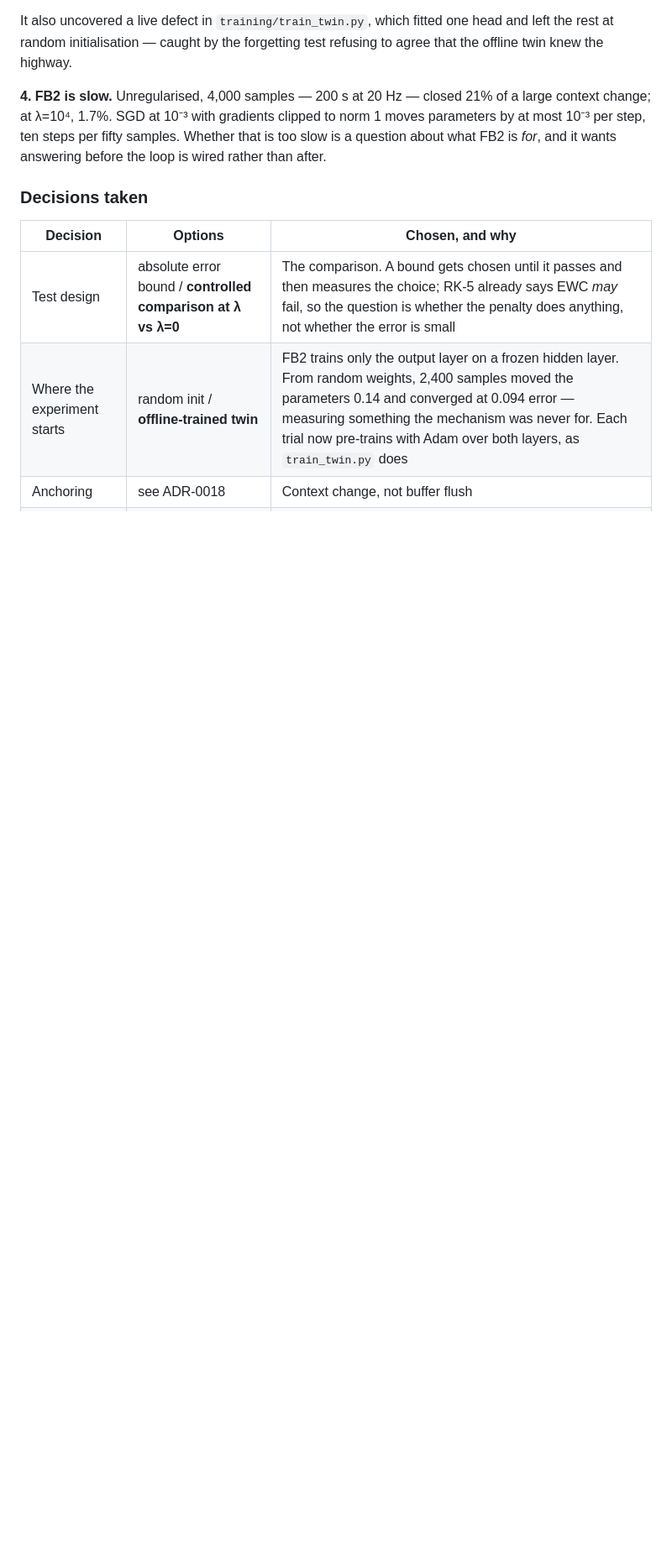
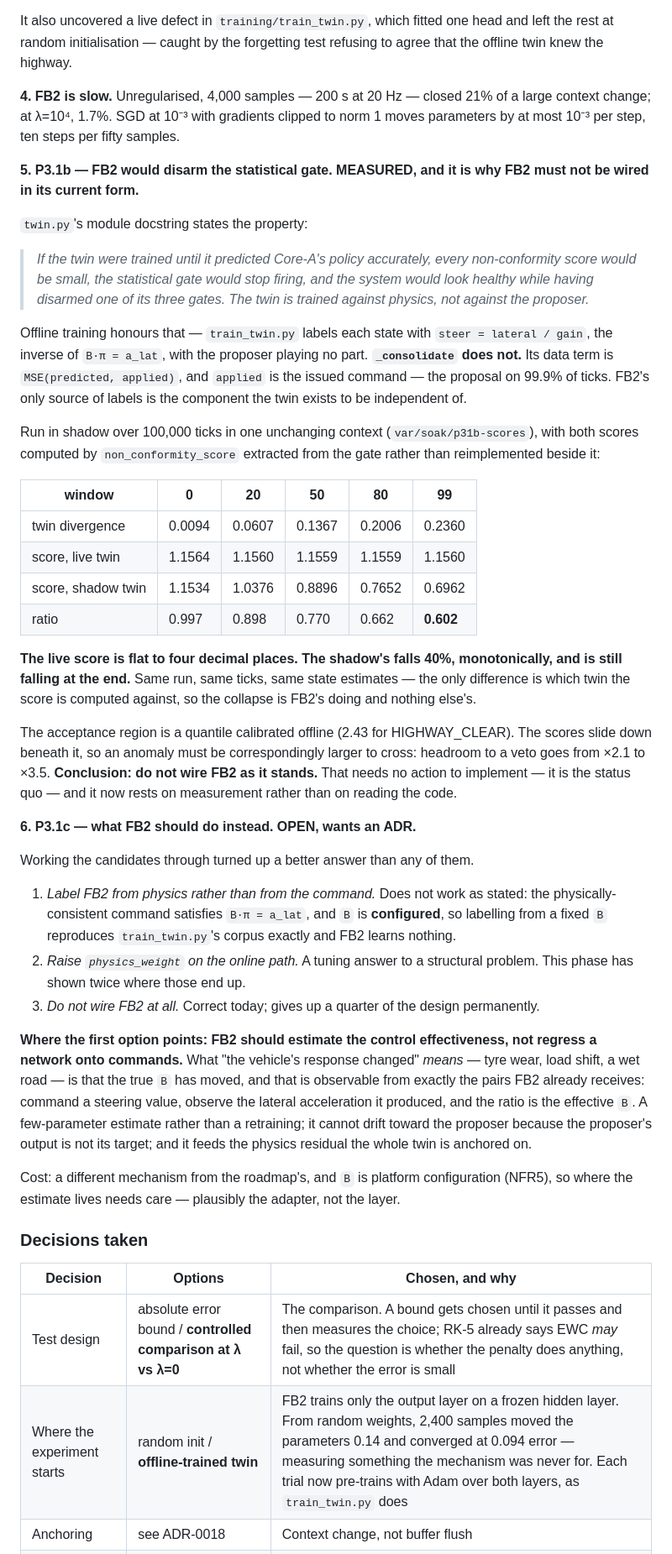
Before and after one commit to Sushanth-1000/simulation_dashboard, a Markdown page: docs/PENDING.md, the part around one of its changes. Shown at 84% size. GitHub-like rendering; blank space fills up the shorter version.

Commit message:
P3.1b: FB2 would disarm the statistical gate, measured
Also repairs docs/PENDING.md, which f0f931f committed at 210 MB.

The finding first. Over 100,000 ticks in one unchanging context, with FB2
running against a twin nothing reads:

  score, live twin    1.1564 -> 1.1560   flat to four decimal places
  score, shadow twin  1.1534 -> 0.6962   a 40% collapse, still falling

Same run, same ticks, same state estimates. The only difference is which
twin the score is computed against, so the collapse is FB2's doing and
nothing else's. The mechanism was never in doubt -- on 99.9% of ticks the
issued command is the proposal, so MSE(predicted, applied) regresses the
twin onto the proposer and |pi_prop - pi_hat| shrinks by construction --
but it is now measured rather than inferred, which is what the last commit
said it would take.

The acceptance region is a quantile calibrated offline, 2.43 for
HIGHWAY_CLEAR. The scores slide beneath it, so headroom to a veto goes
from x2.1 to x3.5. FB2 must not be wired as it stands. That needs no code
to implement; it is the status quo, and it now rests on evidence.

P3.1c, open: working the candidate fixes through found a better answer
than any of them. Labelling FB2 from physics cannot work as stated,
because the physically-consistent command satisfies B.pi = a_lat and B is
configured -- so a fixed B reproduces train_twin.py's corpus and FB2
learns nothing. What "the vehicle's response changed" means is that the
true B moved, and that is observable from the pairs FB2 already gets:
command a steering value, observe the lateral acceleration, the ratio is
the effective B. A few-parameter estimate rather than a retraining, and it
cannot drift toward the proposer because the proposer's output is not its
target. Wants an ADR, and care about where it lives, since B is platform
configuration.

The PENDING.md repair: a slice in the script that wrote the previous entry
searched for "### Decisions taken" from the start of the file rather than
from the section, found an earlier one, and produced an empty slice --
after which str.replace("", new) inserted the block between every
character in the file. Restored from b6dae87 and re-applied with bounded
searches. No other document was affected; EVIDENCE.md and README.md grew
by the expected few hundred bytes.

Gate green, 2,672 passed, 98.10%.

Co-Authored-By: Claude Opus 5 <noreply@anthropic.com>

```diff
--- a/docs/PENDING.md
+++ b/docs/PENDING.md
@@ -973,8 +973,70 @@ refusing to agree that the offline twin knew the highway.
 **4. FB2 is slow.** Unregularised, 4,000 samples — 200 s at 20 Hz — closed 21% of
 a large context change; at λ=10⁴, 1.7%. SGD at 10⁻³ with gradients clipped to
 norm 1 moves parameters by at most 10⁻³ per step, ten steps per fifty samples.
-Whether that is too slow is a question about what FB2 is *for*, and it wants
-answering before the loop is wired rather than after.
+
+**5. P3.1b — FB2 would disarm the statistical gate. MEASURED, and it is why FB2
+must not be wired in its current form.**
+
+`twin.py`'s module docstring states the property:
+
+> *If the twin were trained until it predicted Core-A's policy accurately, every
+> non-conformity score would be small, the statistical gate would stop firing,
+> and the system would look healthy while having disarmed one of its three
+> gates. The twin is trained against physics, not against the proposer.*
+
+Offline training honours that — `train_twin.py` labels each state with
+`steer = lateral / gain`, the inverse of `B·π = a_lat`, with the proposer playing
+no part. **`_consolidate` does not.** Its data term is `MSE(predicted, applied)`,
+and `applied` is the issued command — the proposal on 99.9% of ticks. FB2's only
+source of labels is the component the twin exists to be independent of.
+
+Run in shadow over 100,000 ticks in one unchanging context
+(`var/soak/p31b-scores`), with both scores computed by `non_conformity_score`
+extracted from the gate rather than reimplemented beside it:
+
+| window | 0 | 20 | 50 | 80 | 99 |
+|---|---|---|---|---|---|
+| twin divergence | 0.0094 | 0.0607 | 0.1367 | 0.2006 | 0.2360 |
+| score, live twin | 1.1564 | 1.1560 | 1.1559 | 1.1559 | 1.1560 |
+| score, shadow twin | 1.1534 | 1.0376 | 0.8896 | 0.7652 | 0.6962 |
+| ratio | 0.997 | 0.898 | 0.770 | 0.662 | **0.602** |
+
+**The live score is flat to four decimal places. The shadow's falls 40%,
+monotonically, and is still falling at the end.** Same run, same ticks, same
+state estimates — the only difference is which twin the score is computed
+against, so the collapse is FB2's doing and nothing else's.
+
+The acceptance region is a quantile calibrated offline (2.43 for HIGHWAY_CLEAR).
+The scores slide down beneath it, so an anomaly must be correspondingly larger to
+cross: headroom to a veto goes from ×2.1 to ×3.5. **Conclusion: do not wire FB2
+as it stands.** That needs no action to implement — it is the status quo — and it
+now rests on measurement rather than on reading the code.
+
+**6. P3.1c — what FB2 should do instead. OPEN, wants an ADR.**
+
+Working the candidates through turned up a better answer than any of them.
+
+1. *Label FB2 from physics rather than from the command.* Does not work as
+   stated: the physically-consistent command satisfies `B·π = a_lat`, and `B` is
+   **configured**, so labelling from a fixed `B` reproduces `train_twin.py`'s
+   corpus exactly and FB2 learns nothing.
+2. *Raise `physics_weight` on the online path.* A tuning answer to a structural
+   problem. This phase has shown twice where those end up.
+3. *Do not wire FB2 at all.* Correct today; gives up a quarter of the design
+   permanently.
+
+**Where the first option points: FB2 should estimate the control effectiveness,
+not regress a network onto commands.** What "the vehicle's response changed"
+*means* — tyre wear, load shift, a wet road — is that the true `B` has moved, and
+that is observable from exactly the pairs FB2 already receives: command a
+steering value, observe the lateral acceleration it produced, and the ratio is
+the effective `B`. A few-parameter estimate rather than a retraining; it cannot
+drift toward the proposer because the proposer's output is not its target; and it
+feeds the physics residual the whole twin is anchored on.
+
+Cost: a different mechanism from the roadmap's, and `B` is platform configuration
+(NFR5), so where the estimate lives needs care — plausibly the adapter, not the
+layer.
 
 ### Decisions taken
 
```
Also changed, not shown: other parts of docs/PENDING.md (+5 -7 lines), README.md (+1 -1 lines), docs/EVIDENCE.md (+3 -3 lines).
